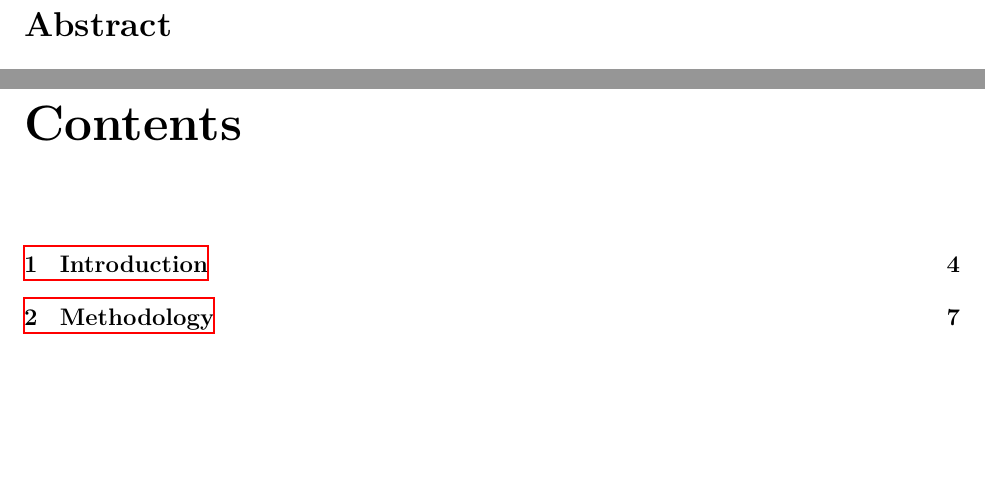
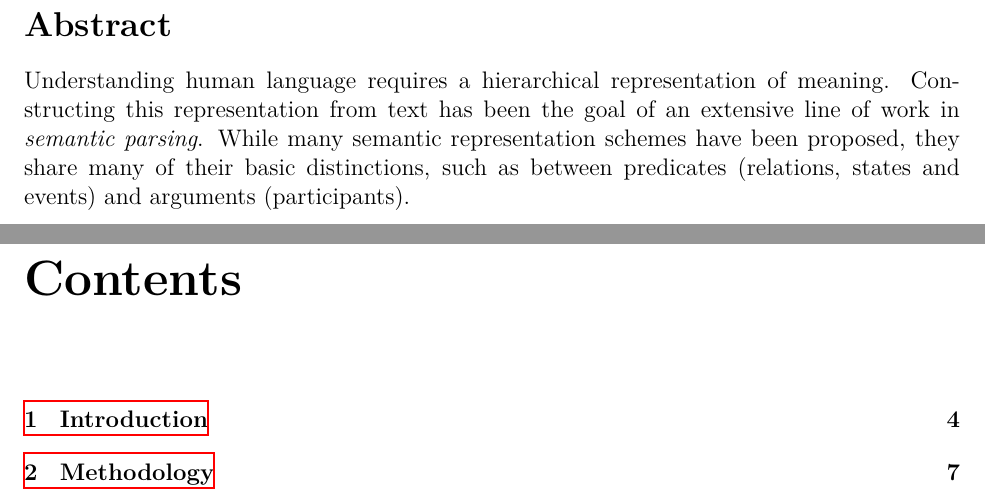
Before and after one commit to danielhers/phd, a LaTeX thesis (thesis.tex): two parts of pages 5 and 6 of 84, joined at a grey line, cut so that both start at the same text, the shorter picture padded with empty space. Compiled offline with XeLaTeX.

Commit message:
Abstract

```diff
--- a/thesis.tex
+++ b/thesis.tex
@@ -57,6 +57,14 @@ Prof. Ari Rappoport and Dr. Omri Abend
 \pagebreak
 
 \section*{Abstract}
+
+Understanding human language requires a hierarchical representation of meaning.
+Constructing this representation from text has been the goal of an extensive
+line of work in \textit{semantic parsing}.
+While many semantic representation schemes have been proposed,
+they share many of their basic distinctions, such as between predicates
+(relations, states and events) and arguments (participants).
+
 
 \pagebreak
 
```
